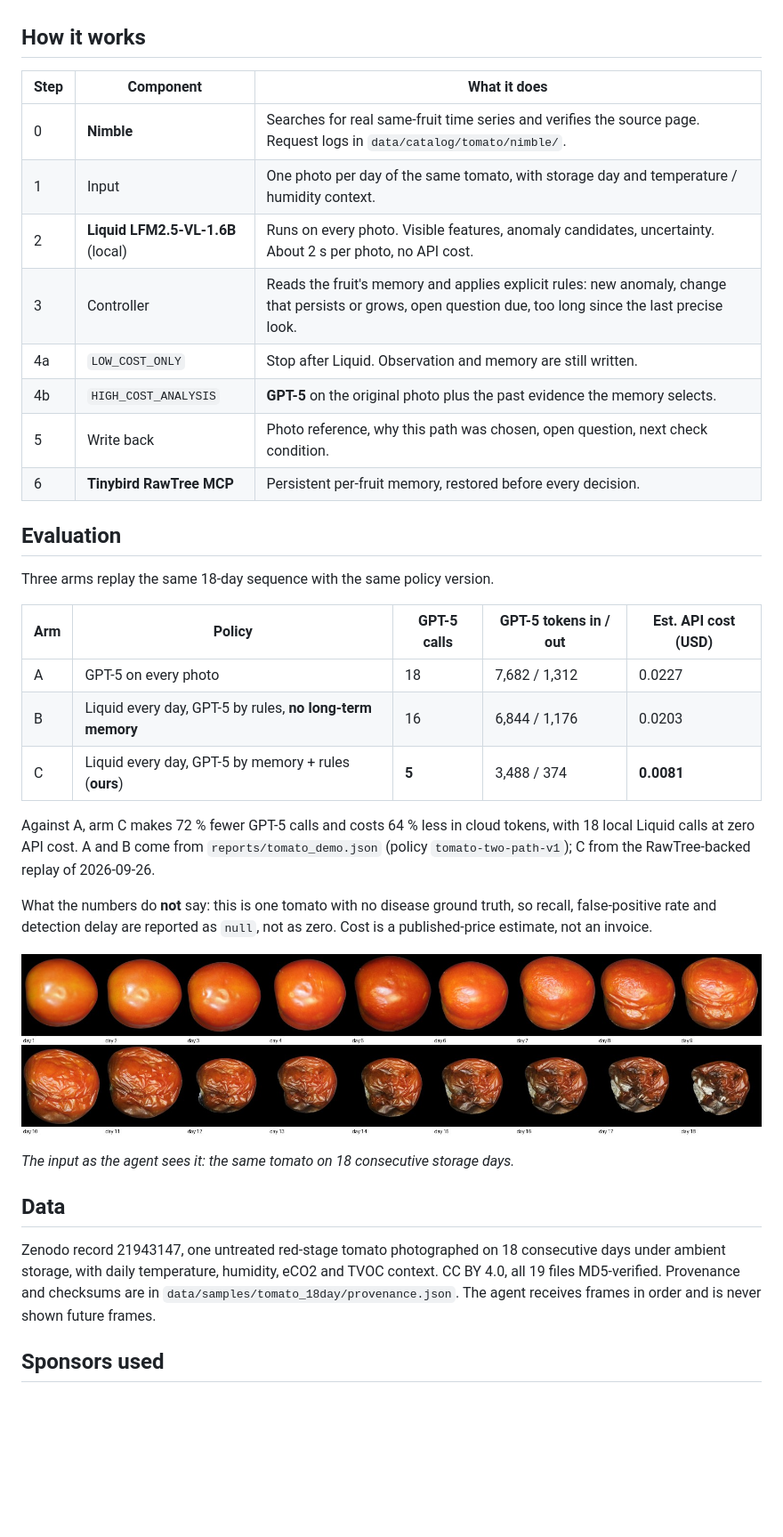
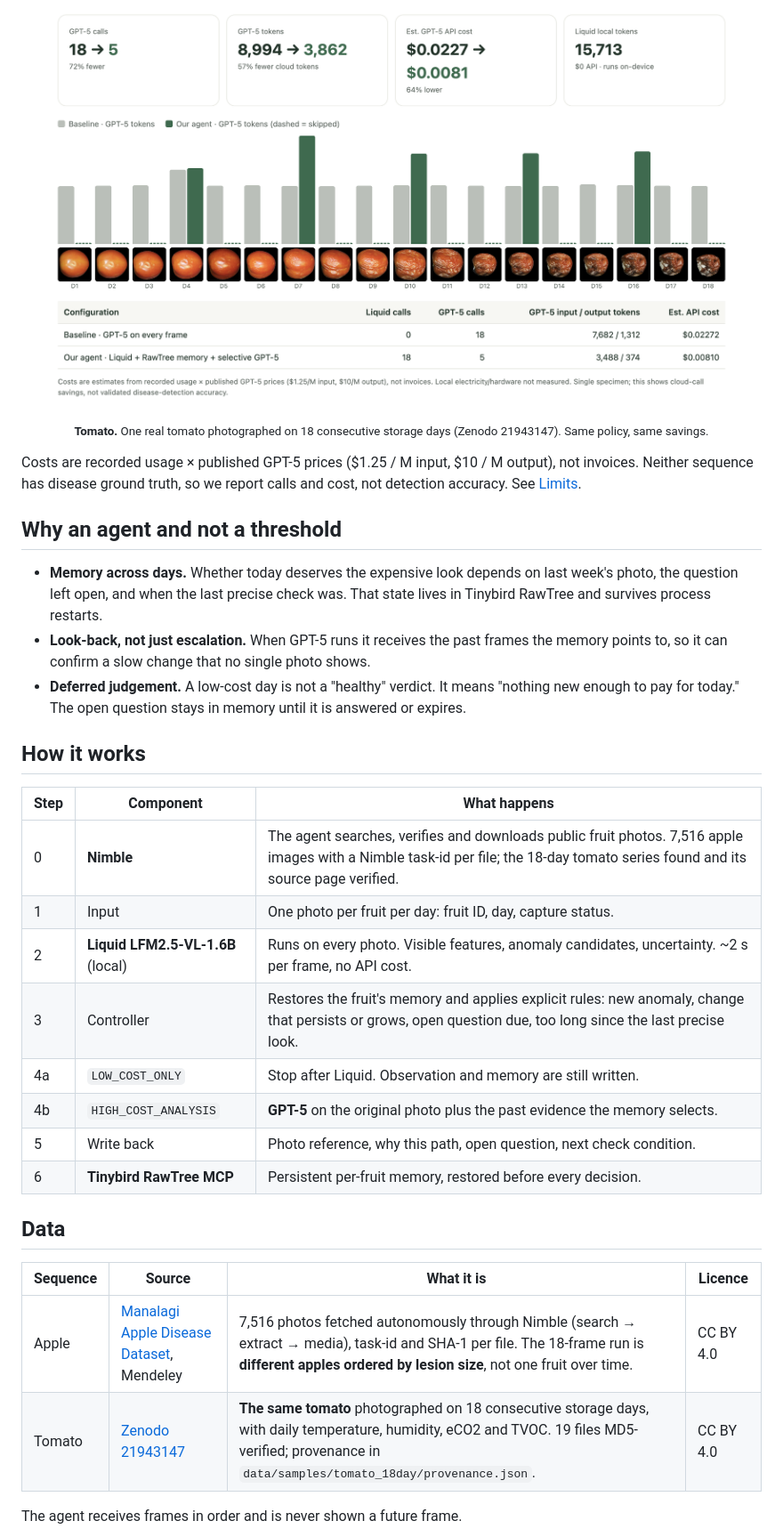
Before and after one commit to Sehyeogkim/Long_Horizon_Agents_Hackathon_0926, a Markdown page: README.md, the part around one of its changes. Shown at 89% size. Drawn GitHub-style; pictures changed too: docs/cover/results_tomato.png (added); blank space fills up the shorter version.

```diff
--- a/README.md
+++ b/README.md
@@ -22,38 +37,33 @@ The agent's question, for one fruit, every day:
+<p align="center"><img src="docs/cover/results_tomato.png" alt="Tomato: GPT-5 tokens per frame, baseline vs agent, with the 18 daily frames" width="92%"></p>
+<p align="center"><sub><b>Tomato.</b> One real tomato photographed on 18 consecutive storage days (Zenodo 21943147). Same policy, same savings.</sub></p>
+
+Costs are recorded usage × published GPT-5 prices ($1.25 / M input, $10 / M output), not invoices. Neither sequence has disease ground truth, so we report calls and cost, not detection accuracy. See [Limits](#limits).
+
+## Why an agent and not a threshold
+
+- **Memory across days.** Whether today deserves the expensive look depends on last week's photo, the question left open, and when the last precise check was. That state lives in Tinybird RawTree and survives process restarts.
+- **Look-back, not just escalation.** When GPT-5 runs it receives the past frames the memory points to, so it can confirm a slow change that no single photo shows.
+- **Deferred judgement.** A low-cost day is not a "healthy" verdict. It means "nothing new enough to pay for today." The open question stays in memory until it is answered or expires.
 
 ## How it works
 
-| Step | Component | What it does |
+| Step | Component | What happens |
 | --- | --- | --- |
-| 0 | **Nimble** | Searches for real same-fruit time series and verifies the source page. Request logs in `data/catalog/tomato/nimble/`. |
-| 1 | Input | One photo per day of the same tomato, with storage day and temperature / humidity context. |
-| 2 | **Liquid LFM2.5-VL-1.6B** (local) | Runs on every photo. Visible features, anomaly candidates, uncertainty. About 2 s per photo, no API cost. |
-| 3 | Controller | Reads the fruit's memory and applies explicit rules: new anomaly, change that persists or grows, open question due, too long since the last precise look. |
+| 0 | **Nimble** | The agent searches, verifies and downloads public fruit photos. 7,516 apple images with a Nimble task-id per file; the 18-day tomato series found and its source page verified. |
+| 1 | Input | One photo per fruit per day: fruit ID, day, capture status. |
+| 2 | **Liquid LFM2.5-VL-1.6B** (local) | Runs on every photo. Visible features, anomaly candidates, uncertainty. ~2 s per frame, no API cost. |
+| 3 | Controller | Restores the fruit's memory and applies explicit rules: new anomaly, change that persists or grows, open question due, too long since the last precise look. |
 | 4a | `LOW_COST_ONLY` | Stop after Liquid. Observation and memory are still written. |
 | 4b | `HIGH_COST_ANALYSIS` | **GPT-5** on the original photo plus the past evidence the memory selects. |
-| 5 | Write back | Photo reference, why this path was chosen, open question, next check condition. |
+| 5 | Write back | Photo reference, why this path, open question, next check condition. |
 | 6 | **Tinybird RawTree MCP** | Persistent per-fruit memory, restored before every decision. |
-
-## Evaluation
-
-Three arms replay the same 18-day sequence with the same policy version.
-
-| Arm | Policy | GPT-5 calls | GPT-5 tokens in / out | Est. API cost (USD) |
-| --- | --- | --- | --- | --- |
-| A | GPT-5 on every photo | 18 | 7,682 / 1,312 | 0.0227 |
-| B | Liquid every day, GPT-5 by rules, **no long-term memory** | 16 | 6,844 / 1,176 | 0.0203 |
-| C | Liquid every day, GPT-5 by memory + rules (**ours**) | **5** | 3,488 / 374 | **0.0081** |
-
-Against A, arm C makes 72 % fewer GPT-5 calls and costs 64 % less in cloud tokens, with 18 local Liquid calls at zero API cost. A and B come from `reports/tomato_demo.json` (policy `tomato-two-path-v1`); C from the RawTree-backed replay of 2026-09-26.
-
-What the numbers do **not** say: this is one tomato with no disease ground truth, so recall, false-positive rate and detection delay are reported as `null`, not as zero. Cost is a published-price estimate, not an invoice.
-
-![18-day sequence](docs/cover/tomato_18day_strip.jpg)
-
-*The input as the agent sees it: the same tomato on 18 consecutive storage days.*
 
 ## Data
 
-Zenodo record 21943147, one untreated red-stage tomato photographed on 18 consecutive days under ambient storage, with daily temperature, humidity, eCO2 and TVOC context. CC BY 4.0, all 19 files MD5-verified. Provenance and checksums are in `data/samples/tomato_18day/provenance.json`. The agent receives frames in order and is never shown future frames.
+| Sequence | Source | What it is | Licence |
+| --- | --- | --- | --- |
+| Apple | [Manalagi Apple Disease Dataset](https://data.mendeley.com/datasets/9zgkwwv9j8/6), Mendeley | 7,516 photos fetched autonomously through Nimble (search → extract → media), task-id and SHA-1 per file. The 18-frame run is **different apples ordered by lesion size**, not one fruit over time. | CC BY 4.0 |
+| Tomato | [Zenodo 21943147](https://zenodo.org/records/21943147) | **The same tomato** photographed on 18 consecutive storage days, with daily temperature, humidity, eCO2 and TVOC. 19 files MD5-verified; provenance in `data/samples/tomato_18day/provenance.json`. | CC BY 4.0 |
 
-## Sponsors used
+The agent receives frames in order and is never shown a future frame.
 
```
Also changed, not shown: other parts of README.md (+60 -35 lines), docs/cover/flow.png, docs/cover/results_apple.png (added).
